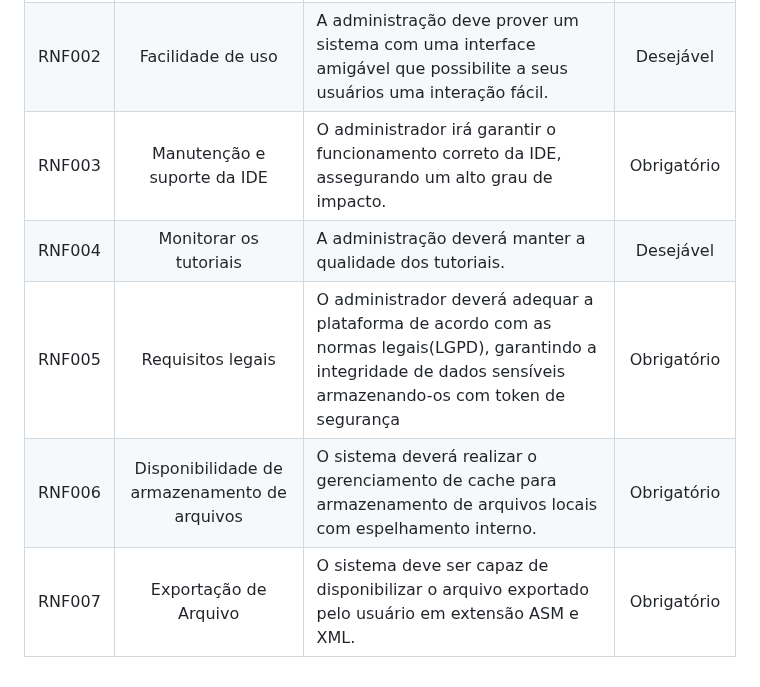
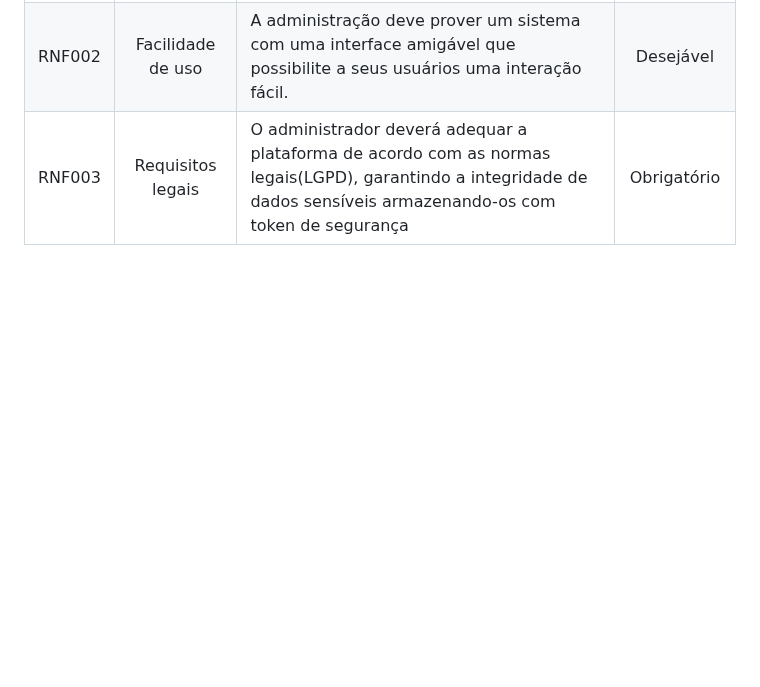
Before and after one commit to PessoaRafael/Portfolio_Rafael, a Markdown page: README.md, the part around one of its changes. GitHub-like rendering; blank space fills up the shorter version.

```diff
--- a/README.md
+++ b/README.md
@@ -97,8 +83,4 @@ O objetivo deste projeto é desenvolver e implementar um sistema de gestão de v
 | :---: | :---: | --- | :---: |
 | RNF001 | Tempo de Resposta | A administração deve ser capaz de garantir a  comunicação entre o servidor e o cliente, não podendo ultrapassar o tempo de 5 segundos de resposta na exportação. | Desejável
 | RNF002 | Facilidade de uso | A administração deve prover um sistema com uma interface amigável que possibilite a seus usuários uma interação fácil. | Desejável
-| RNF003 | Manutenção e suporte da IDE |O administrador irá garantir o funcionamento correto da IDE, assegurando um alto grau de impacto.| Obrigatório
-| RNF004 | Monitorar os tutoriais | A administração deverá manter a qualidade dos tutoriais. | Desejável
-| RNF005 | Requisitos legais |O administrador deverá adequar a plataforma de acordo com as normas legais(LGPD), garantindo a integridade de dados sensíveis armazenando-os com token de segurança| Obrigatório
-| RNF006 | Disponibilidade de armazenamento de arquivos | O sistema deverá realizar o gerenciamento de cache para armazenamento de arquivos locais com espelhamento interno.| Obrigatório
-| RNF007 | Exportação de Arquivo | O sistema deve ser capaz de disponibilizar o arquivo exportado pelo usuário em extensão ASM e XML. | Obrigatório
+| RNF003 | Requisitos legais |O administrador deverá adequar a plataforma de acordo com as normas legais(LGPD), garantindo a integridade de dados sensíveis armazenando-os com token de segurança| Obrigatório
```
Also changed, not shown: other parts of README.md (+11 -25 lines).
